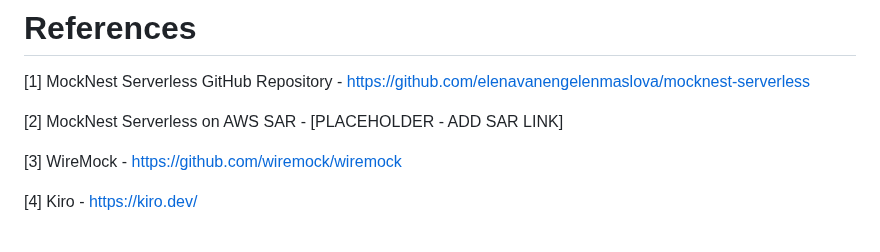
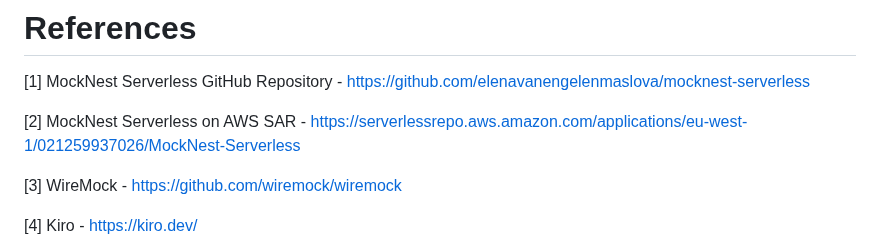
Before and after one commit to elenavanengelenmaslova/mocknest-serverless, a Markdown page: docs/AIDEAS_COMPETITION_ARTICLE.md, the part around the change. Rendered like a GitHub page.

```diff
--- a/docs/AIDEAS_COMPETITION_ARTICLE.md
+++ b/docs/AIDEAS_COMPETITION_ARTICLE.md
@@ -292,7 +292,7 @@ The long-term goal is to evolve MockNest from a serverless mock runtime into an
 # References
 [1] MockNest Serverless GitHub Repository - https://github.com/elenavanengelenmaslova/mocknest-serverless
 
-[2] MockNest Serverless on AWS SAR - [PLACEHOLDER - ADD SAR LINK]
+[2] MockNest Serverless on AWS SAR - https://serverlessrepo.aws.amazon.com/applications/eu-west-1/021259937026/MockNest-Serverless
 
 [3] WireMock - https://github.com/wiremock/wiremock
 
```
Also changed, not shown: README-SAR.md (+6 -4 lines), docs/images/CleanArchitecture-compressed.jpg (added), docs/images/SolutionDesign-compressed.jpg (added).
